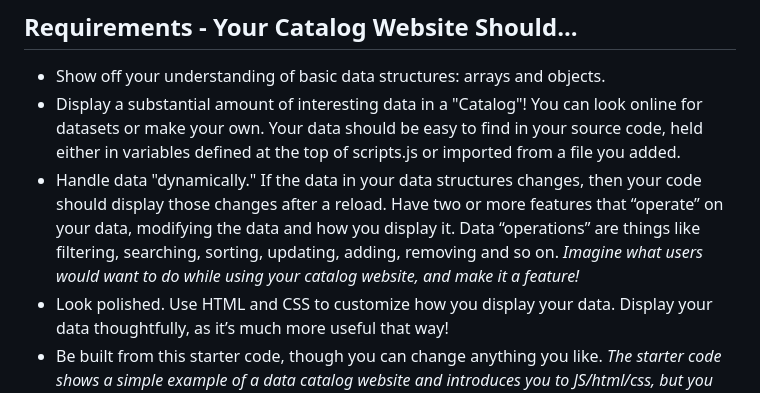
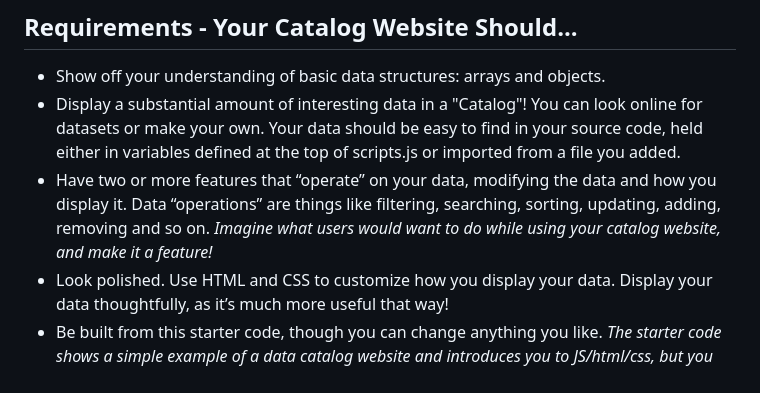
Before and after one commit to Snap-Engineering-Academy-2023/sea-stage2-project, a Markdown page: README.MD, the part around the change. Rendered like a GitHub page.

```diff
--- a/README.MD
+++ b/README.MD
@@ -13,8 +13,7 @@ This is the instructions, requirements, and starter for stage two of the Snap En
 
  - Show off your understanding of basic data structures: arrays and objects.
  - Display a substantial amount of interesting data in a "Catalog"! You can look online for datasets or make your own. Your data should be easy to find in your source code, held either in variables defined at the top of scripts.js or imported from a file you added.
- - Handle data "dynamically." If the data in your data structures changes, then your code should display those changes after a reload.
-Have two or more features that “operate” on your data, modifying the data and how you display it. Data “operations” are things like filtering, searching, sorting, updating, adding, removing and so on. *Imagine what users would want to do while using your catalog website, and make it a feature!*
+ - Have two or more features that “operate” on your data, modifying the data and how you display it. Data “operations” are things like filtering, searching, sorting, updating, adding, removing and so on. *Imagine what users would want to do while using your catalog website, and make it a feature!*
  - Look polished. Use HTML and CSS to customize how you display your data. Display your data thoughtfully, as it’s much more useful that way!
  - Be built from this starter code, though you can change anything you like. *The starter code shows a simple example of a data catalog website and introduces you to JS/html/css, but you should be making significant changes and improvements.*
  - Be an original website. Please do not submit something you’ve already done for a school project, internship, or client. *Using online resources for reference and guidance is encouraged, but be a responsible developer and make sure you understand every line of code in your project.*
```
